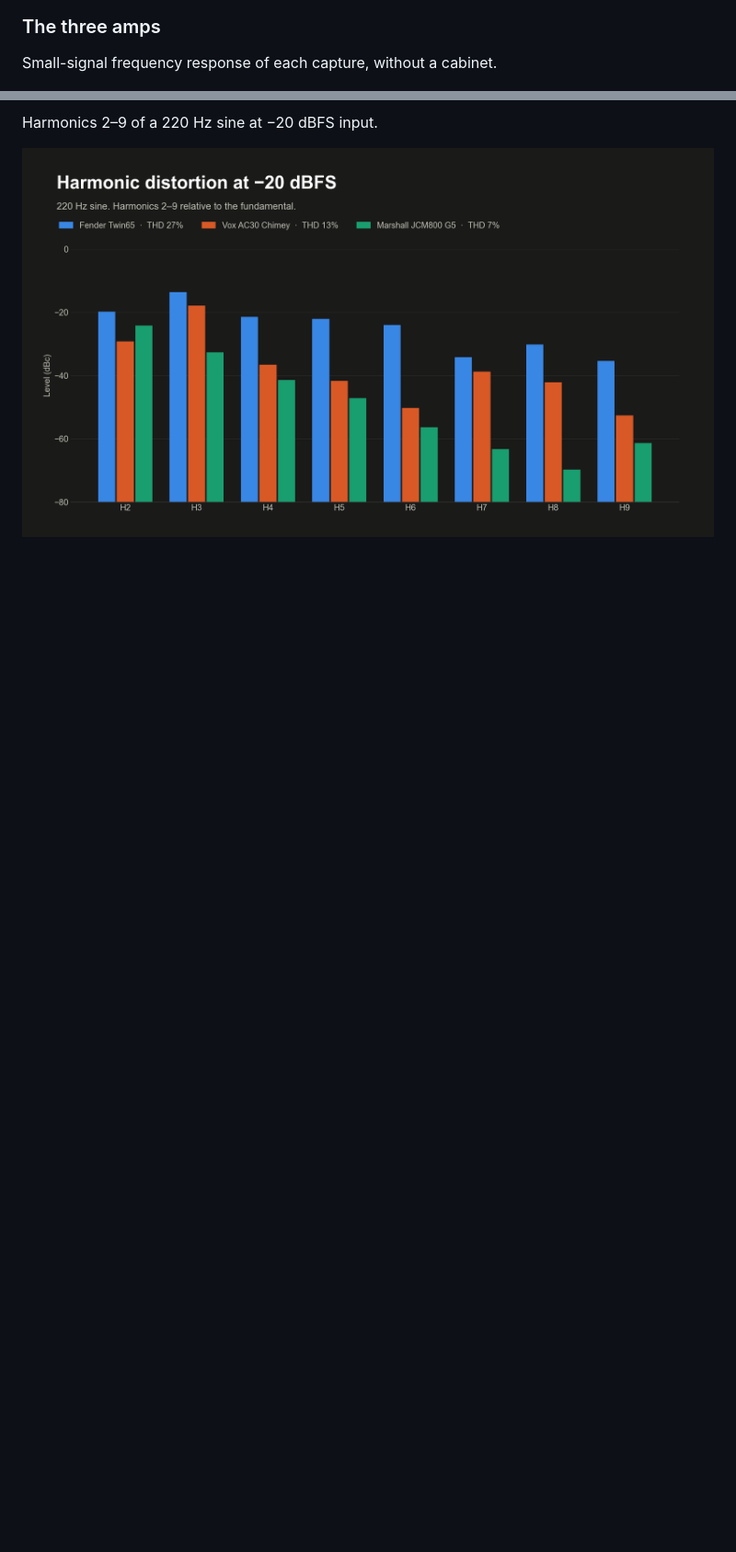
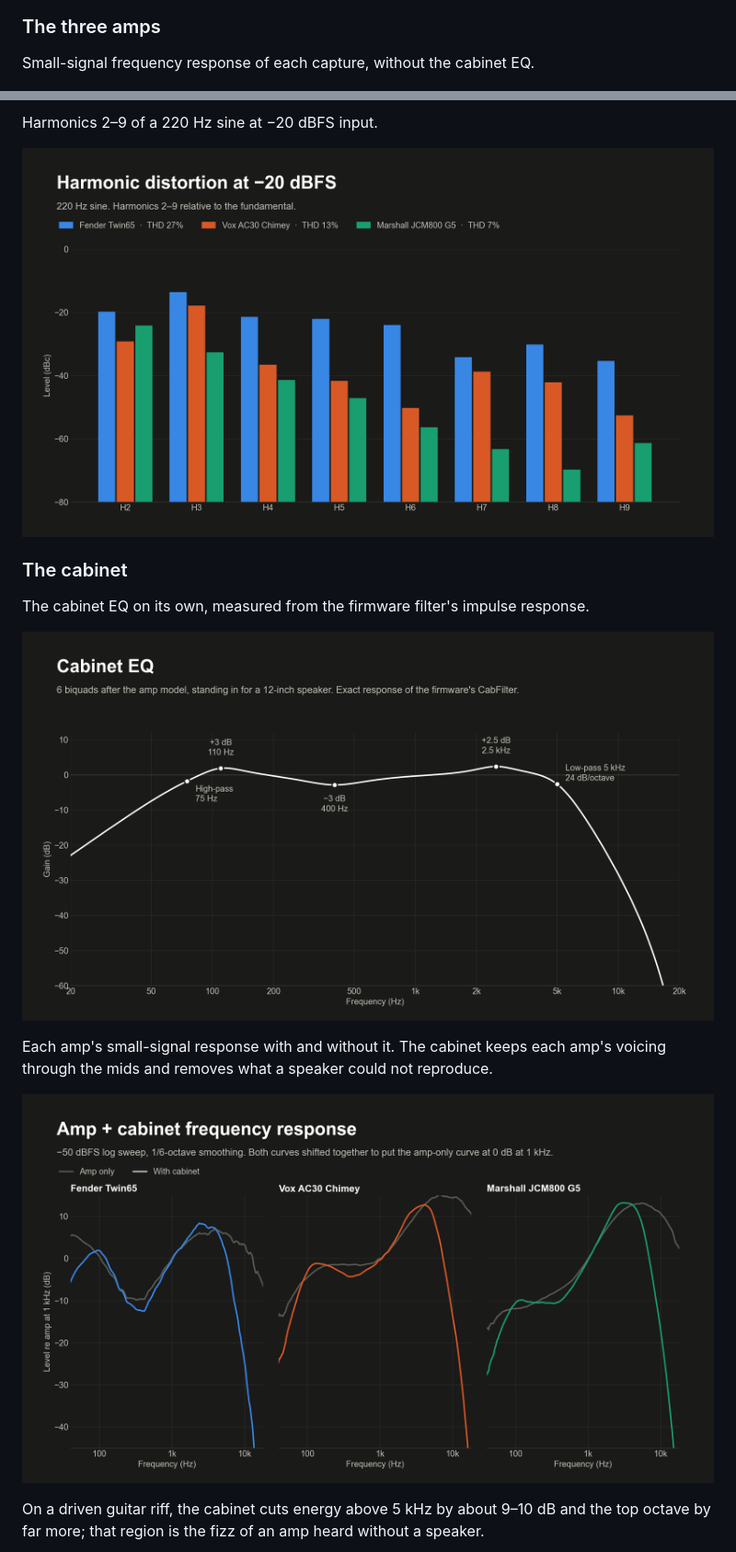
Before and after one commit to B1narySolutions/amp-firmware, a Markdown page: seed/README.md, 2 parts joined by grey strips. Shown at 92% size. GitHub-like rendering; pictures changed too: seed/docs/images/cab_amp_response.png (added), seed/docs/images/cab_response.png (added); blank space fills up the shorter version.

```diff
--- a/seed/README.md
+++ b/seed/README.md
@@ -104,7 +104,7 @@ The difference stays at that level across the whole 190 s reamp signal.
 
 ### The three amps
 
-Small-signal frequency response of each capture, without a cabinet.
+Small-signal frequency response of each capture, without the cabinet EQ.
 
 ![Small-signal frequency response of the three amps](docs/images/amp_frequency_response.png)
 
@@ -120,3 +120,18 @@ A 110 Hz sine at three drive levels, showing how each amp clips.
 Harmonics 2–9 of a 220 Hz sine at −20 dBFS input.
 
 ![Harmonic distortion at −20 dBFS](docs/images/amp_harmonics.png)
+
+### The cabinet
+
+The cabinet EQ on its own, measured from the firmware filter's impulse response.
+
+![Cabinet EQ response with each stage marked](docs/images/cab_response.png)
+
+Each amp's small-signal response with and without it. The cabinet keeps each
+amp's voicing through the mids and removes what a speaker could not reproduce.
+
+![Amp-only and amp-plus-cabinet frequency response](docs/images/cab_amp_response.png)
+
+On a driven guitar riff, the cabinet cuts energy above 5 kHz by about 9–10 dB
+and the top octave by far more; that region is the fizz of an amp heard without a speaker.
+
```
Also changed, not shown: other parts of seed/README.md (+5 -0 lines), seed/CLAUDE.md (+1 -1 lines), seed/docs/images/cab_spectrum.png (added), seed/docs/images/cab_waveform.png (added), 4 other files.
